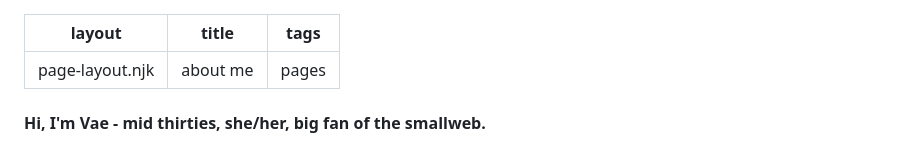
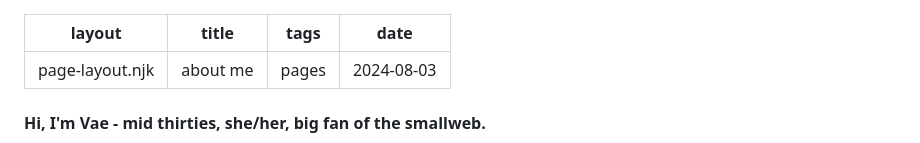
Before and after one commit to kvaettr/blog, a Markdown page: src/pages/about.md, the part around the change. Rendered like a GitHub page.

Commit message:
Same as last commit, about page wasn't saved to be included

```diff
--- a/src/pages/about.md
+++ b/src/pages/about.md
@@ -2,6 +2,7 @@
 layout: page-layout.njk
 title: about me
 tags: pages
+date: 2024-08-03
 ---
 
 #### Hi, I'm Vae - mid thirties, she/her, big fan of the smallweb.
```
